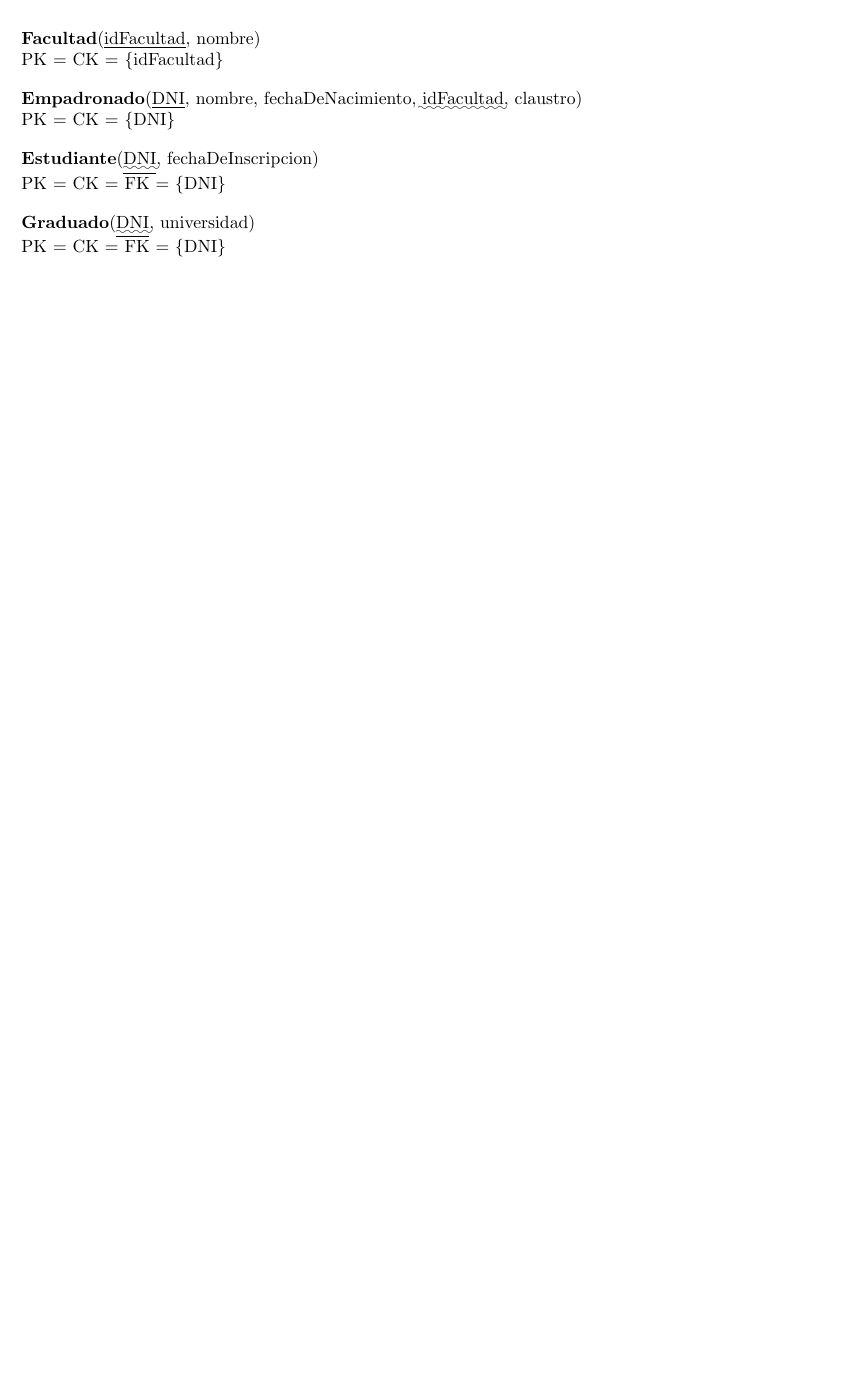
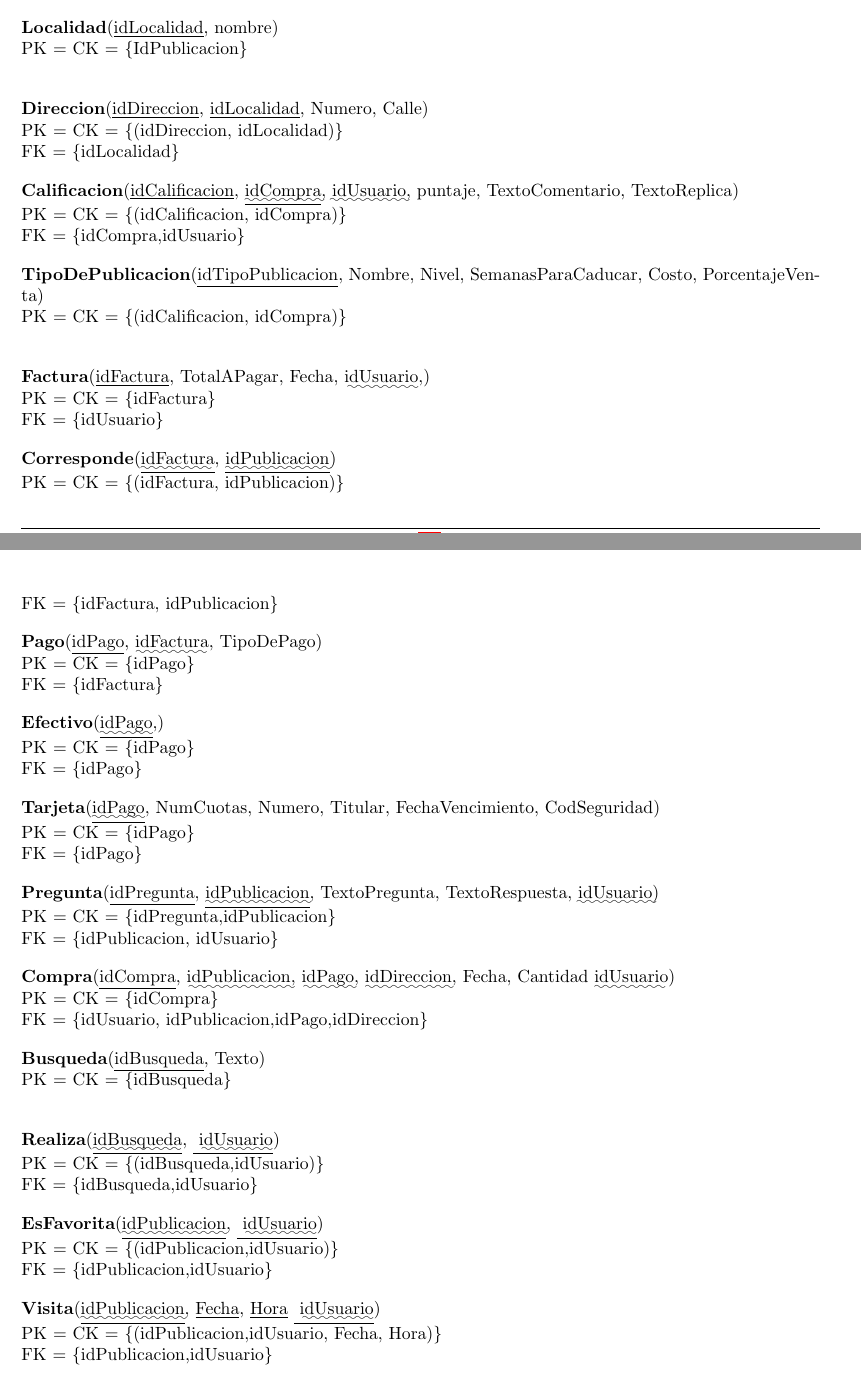
Before and after one commit to mcaravario/bd-tps, a LaTeX document (informe/tex/informe.tex): part of page 7 of 7 before the commit and two parts of pages 8 and 9 of 10 after it, the two joined at a grey line, cut so that both start at the same text, the shorter picture padded with empty space. Compiled offline with pdfLaTeX.

Commit message:
Agrego mer al informe

```diff
--- a/informe/tex/informe.tex
+++ b/informe/tex/informe.tex
@@ -215,5 +215,3 @@ el precioBase de la subasta si no hay una oferta realizada.
 \section{Modelo Relacional}
 
 
-\relacion{Facultad}{
-  \pk{idFacultad},
@@ -220,29 +352,144 @@ el precioBase de la subasta si no hay una oferta realizada.
+\relacion{Localidad}{
+  \pk{idLocalidad},
   nombre
 }{
-  \clavespkck{idFacultad}
+  \clavespkck{IdPublicacion} \\
 }
 
-\relacion{Empadronado}{
-  \pk{DNI},
-  nombre,
-  fechaDeNacimiento,
-  \fk{idFacultad},
-  claustro
+\relacion{Direccion}{
+  \pk{idDireccion},
+  \pk{idLocalidad},
+  Numero,
+  Calle
 }{
-  \clavespkck{DNI}
+  \clavespkck{(idDireccion, idLocalidad)} \\
+   \clavesfk{idLocalidad}
 }
 
-\relacion{Estudiante}{
-  \pkfk{DNI},
-  fechaDeInscripcion
+\relacion{Calificacion}{
+  \pk{idCalificacion},
+  \pk{\fk{idCompra}},
+  \fk{idUsuario},
+  puntaje,
+  TextoComentario,
+  TextoReplica
 }{
-  \clavespkckfk{DNI}
+  \clavespkck{(idCalificacion, idCompra)} \\
+   \clavesfk{idCompra,idUsuario}
 }
 
-\relacion{Graduado}{
-  \pkfk{DNI},
-  universidad
+\relacion{TipoDePublicacion}{
+  \pk{idTipoPublicacion},
+  Nombre,
+  Nivel,
+  SemanasParaCaducar,
+  Costo,
+  PorcentajeVenta
 }{
-  \clavespkckfk{DNI}
+  \clavespkck{(idCalificacion, idCompra)} \\
 }
 
+\relacion{Factura}{
+  \pk{idFactura},
+  TotalAPagar,
+  Fecha,
+  \fk{idUsuario},
+}{
+  \clavespkck{idFactura} \\
+   \clavesfk{idUsuario}
+}
+
+
+\relacion{Corresponde}{
+  \pk{\fk{idFactura}},
+  \pk{\fk{idPublicacion}}
+}{
+  \clavespkck{(idFactura, idPublicacion)} \\
+   \clavesfk{idFactura, idPublicacion}
+}
+
+
+\relacion{Pago}{
+  \pk{idPago},
+  \fk{idFactura},
+  TipoDePago
+}{
+  \clavespkck{idPago} \\
+   \clavesfk{idFactura}
+}
+
+
+\relacion{Efectivo}{
+  \pk{\fk{idPago}},
+}{
+  \clavespkck{idPago} \\
+   \clavesfk{idPago}
+}
+
+\relacion{Tarjeta}{
+  \pk{\fk{idPago}},
+  NumCuotas,
+  Numero,
+  Titular,
+  FechaVencimiento,
+  CodSeguridad
+}{
+  \clavespkck{idPago} \\
+   \clavesfk{idPago}
+}
+
+\relacion{Pregunta}{
+  \pk{idPregunta},
+    \pk{\fk{idPublicacion}},
+    TextoPregunta,
+    TextoRespuesta,
+    \fk{idUsuario}
+}{
+  \clavespkck{idPregunta,idPublicacion} \\
+   \clavesfk{idPublicacion, idUsuario}
+}
+
+\relacion{Compra}{
+  \pk{idCompra},
+    \fk{idPublicacion},
+  \fk{idPago},
+    \fk{idDireccion},
+    Fecha,
+    Cantidad
+    \fk{idUsuario}
+}{
+  \clavespkck{idCompra} \\
+   \clavesfk{idUsuario, idPublicacion,idPago,idDireccion}
+}
+
+\relacion{Busqueda}{
+  \pk{idBusqueda},
+    Texto
+}{
+  \clavespkck{idBusqueda} \\
+}
+
+\relacion{Realiza}{
+  \pk{\fk{idBusqueda}},
+   \pk{  \fk{idUsuario}}
+}{
+  \clavespkck{(idBusqueda,idUsuario)} \\
+   \clavesfk{idBusqueda,idUsuario}
+}
+
+\relacion{EsFavorita}{
+  \pk{\fk{idPublicacion}},
+   \pk{  \fk{idUsuario}}
+}{
+  \clavespkck{(idPublicacion,idUsuario)} \\
+   \clavesfk{idPublicacion,idUsuario}
+}
+
+\relacion{Visita}{
+  \pk{\fk{idPublicacion}},
+\pk{Fecha},
+  \pk{Hora}
+   \pk{ \fk{idUsuario}}
+}{
+  \clavespkck{(idPublicacion,idUsuario, Fecha, Hora)} \\
+   \clavesfk{idPublicacion,idUsuario}
```
Also changed, not shown: informe/tex/informe.pdf, informe/tex/informe.tex (170 more changed lines), 3 other files.
